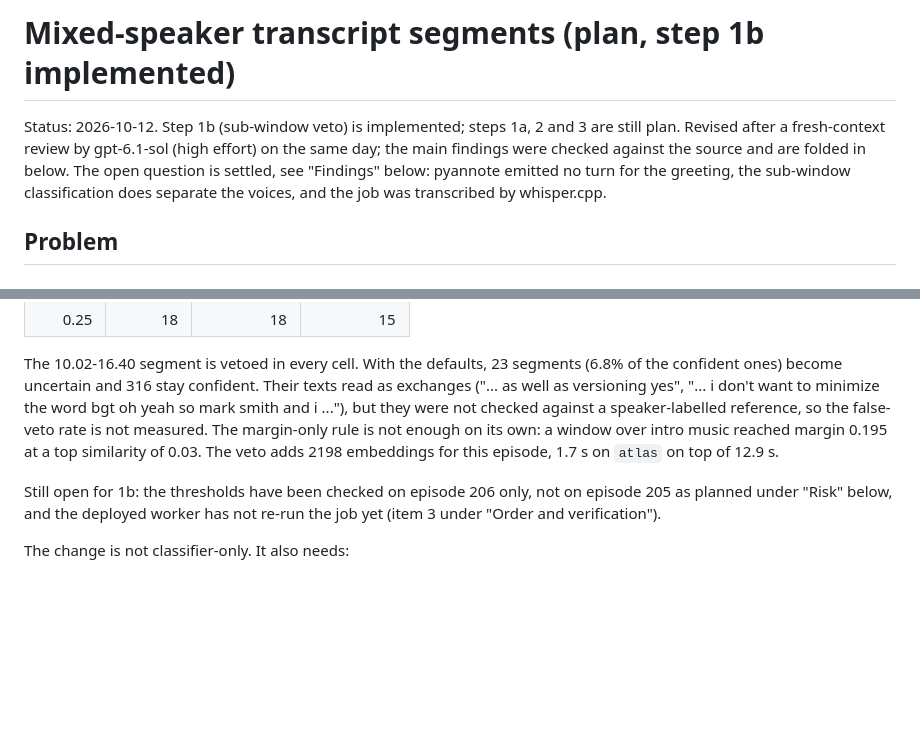
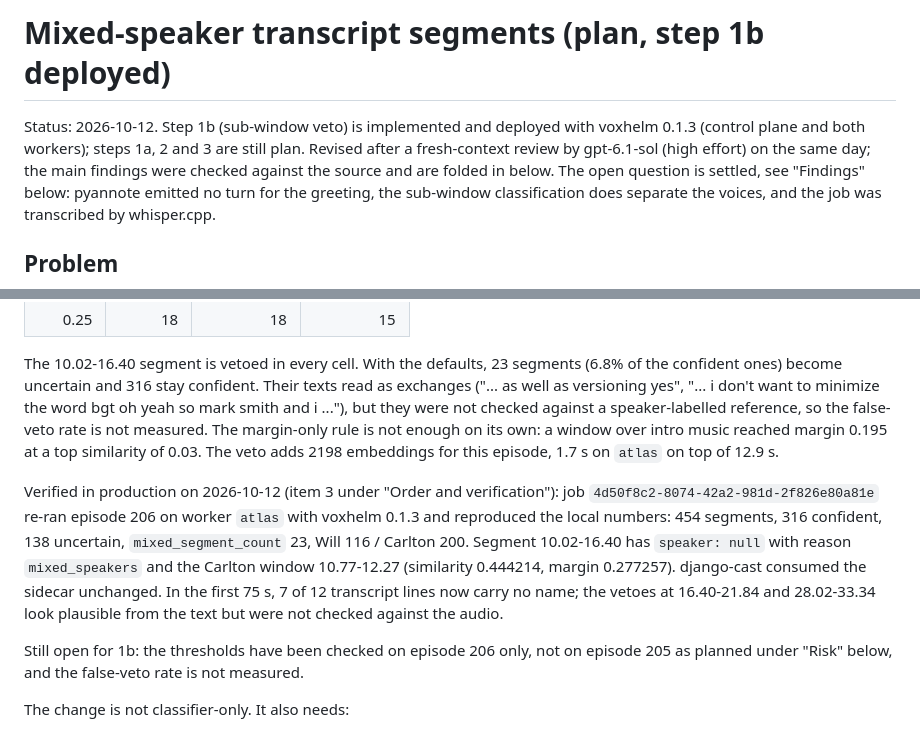
Before and after one commit to ephes/voxhelm, a Markdown page: specs/2026-10-12_mixed_speaker_segments.md, 2 parts joined by grey strips. GitHub-like rendering; blank space fills up the shorter version.

Commit message:
Record the production verification of the mixed-speaker veto

```diff
--- a/specs/2026-10-12_mixed_speaker_segments.md
+++ b/specs/2026-10-12_mixed_speaker_segments.md
@@ -1,7 +1,8 @@
-# Mixed-speaker transcript segments (plan, step 1b implemented)
+# Mixed-speaker transcript segments (plan, step 1b deployed)
 
-Status: 2026-10-12. Step 1b (sub-window veto) is implemented; steps 1a, 2 and 3
-are still plan. Revised after a fresh-context review by gpt-6.1-sol (high
+Status: 2026-10-12. Step 1b (sub-window veto) is implemented and deployed with
+voxhelm 0.1.3 (control plane and both workers); steps 1a, 2 and 3 are still
+plan. Revised after a fresh-context review by gpt-6.1-sol (high
 effort) on the same day; the main findings were checked against the source and
 are folded in below. The open question is settled, see "Findings" below:
 pyannote emitted no turn for the greeting, the sub-window classification does
@@ -249,9 +250,19 @@ measured. The margin-only rule is not enough on its own: a window over intro
 music reached margin 0.195 at a top similarity of 0.03. The veto adds 2198
 embeddings for this episode, 1.7 s on `atlas` on top of 12.9 s.
 
+Verified in production on 2026-10-12 (item 3 under "Order and verification"):
+job `4d50f8c2-8074-42a2-981d-2f826e80a81e` re-ran episode 206 on worker `atlas`
+with voxhelm 0.1.3 and reproduced the local numbers: 454 segments, 316
+confident, 138 uncertain, `mixed_segment_count` 23, Will 116 / Carlton 200.
+Segment 10.02-16.40 has `speaker: null` with reason `mixed_speakers` and the
+Carlton window 10.77-12.27 (similarity 0.444214, margin 0.277257). django-cast
+consumed the sidecar unchanged. In the first 75 s, 7 of 12 transcript lines now
+carry no name; the vetoes at 16.40-21.84 and 28.02-33.34 look plausible from
+the text but were not checked against the audio.
+
 Still open for 1b: the thresholds have been checked on episode 206 only, not on
-episode 205 as planned under "Risk" below, and the deployed worker has not
-re-run the job yet (item 3 under "Order and verification").
+episode 205 as planned under "Risk" below, and the false-veto rate is not
+measured.
 
 The change is not classifier-only. It also needs:
 
```
